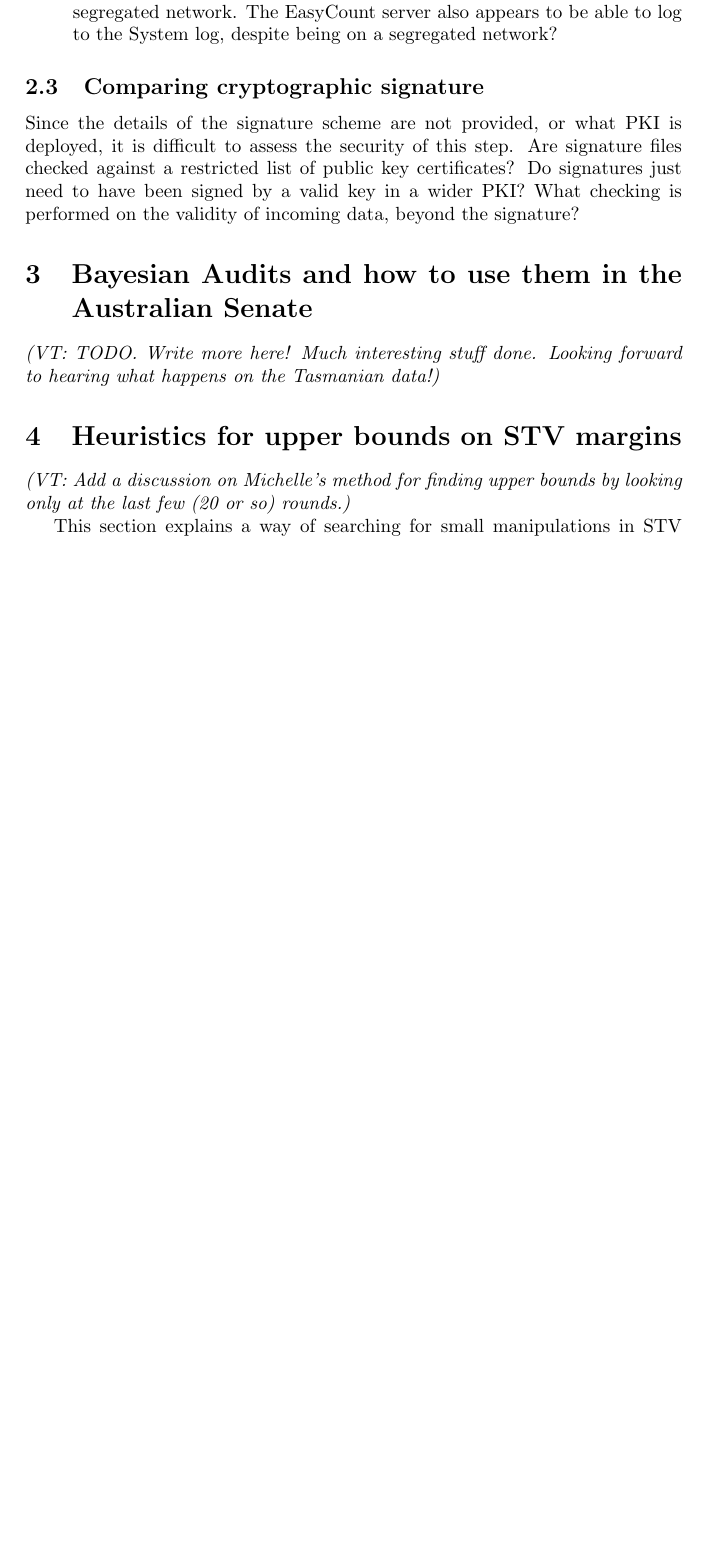
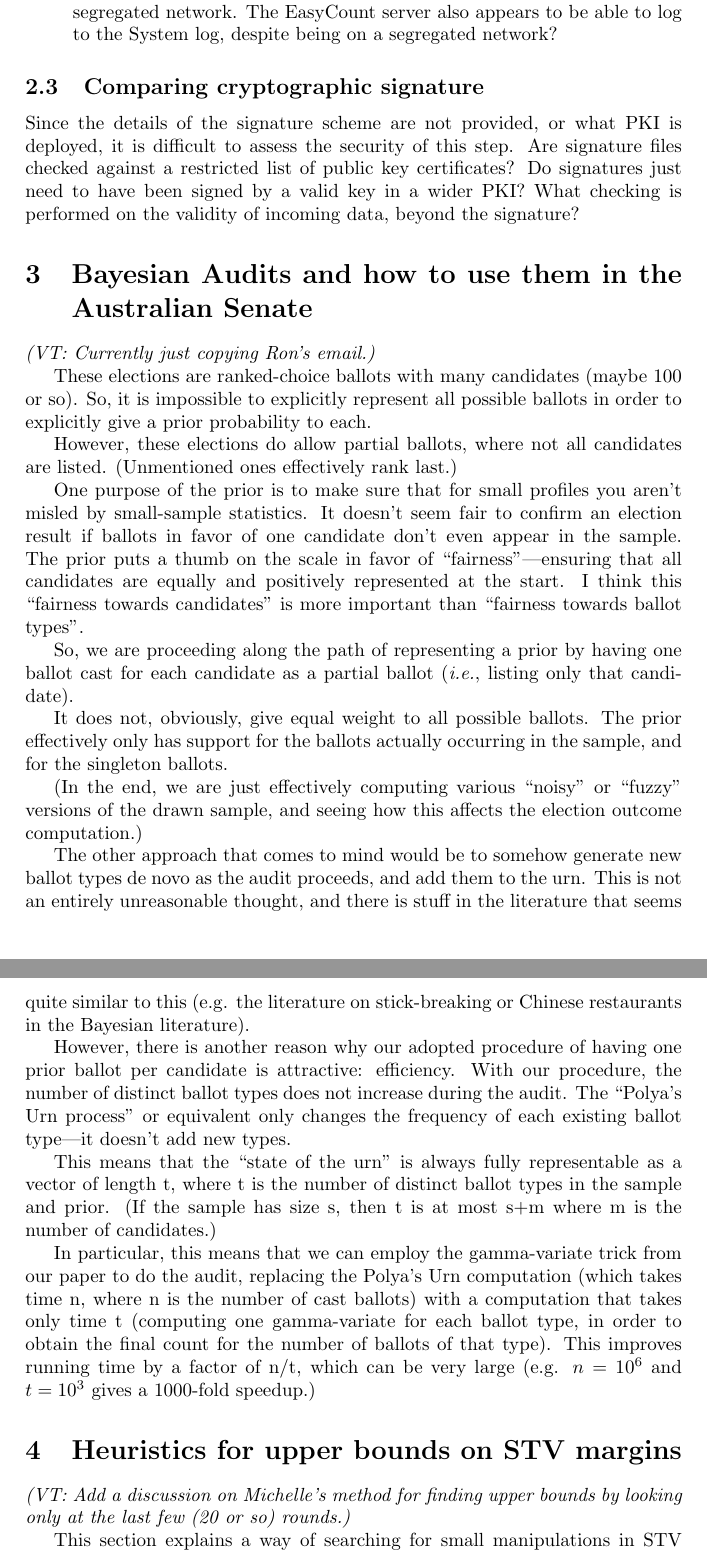
Before and after one commit to ron-rivest/2016-aus-senate-audit, a LaTeX paper (paper/WinnerElimination.tex): part of page 8 of 13 before the commit and two parts of pages 8 and 9 of 15 after it, the two joined at a grey line, cut so that both start at the same text, the shorter picture padded with empty space. Compiled offline with pdfLaTeX.

Commit message:
Cleared up some explanations in the paper.

```diff
--- a/paper/WinnerElimination.tex
+++ b/paper/WinnerElimination.tex
@@ -78,22 +76,23 @@ The auditor works with a probability distribution $p$ on the \emph{election prof
+At each round we try to answer the question, ``what is the probability of each different election outcome, if we eventually audit all the ballots?''  This is answered by simulating elections based on $p$ and measuring the frequency of each outcome.
 
 Each audit round has three phases:
 \begin{enumerate}
 \item audit some paper ballots,
 \item update $p$ using Bayes' Rule,
-\item sample $p$ by simulating the generation of some election profiles; use this to estimate the probability of different
+\item sample $p$ by simulating the generation of some election profiles; measure the frequency of different outcomes.
 \end{enumerate}
 
 
 Like any process that uses Bayes' Rule, choosing a prior is a key part of the initialization.  The suggestion in~\cite{rivest2012bayesian} is to allow any political partisan to choose the prior that most supports their political beliefs.  When everyone (who uses Bayes' Rule properly) is satisfied that the evidence points to the accuracy of the announced result, the audit can stop.  In the Australian Senate case, we assume that there will be only one apolitical auditing team (though in future candidate-appointed scrutineers could do the calculations themselves).  Hence we suggest a prior that slightly advantages everyone who lost---if the announced outcome is correct, this probability distribution will be gradually corrected towards it.
 
-The simple version amounts to a bootstrap, treating the population of reported ballots as
+An alternative, simpler version amounts to a bootstrap, treating the population of reported ballots as
 if it is the (prior) probability distribution of ballots, and then seeing how often one gets the same result for samples drawn from that prior.
-
-A more complex version makes small sample of the paper ballot data, then uses this to generate more ballots at random.  We then consider how many of the resulting datasets get an outcome different from the announced one.
 
 Although these audits were designed for complex elections, there are significant challenges to adapting them to the Australian Senate.  For example, the sheer number of possible ballot types makes it challenging to generate ``random'' ones efficiently.  Running the simulations efficiently is challenging when the count itself takes some time to run.  Answers to these challenges are described in Section~\ref{sec:bayes}
 
 
 
 \subsection{Upper bounds on the margin plus ``negative'' audits}
-We have developed some heuristics for searching for upper bounds on the manipulation, described in Section~\ref{sec:winnerElimination}.  One technique is an extension of Carey's winner elimination upper bound (cite Carey EVT '11).  The other consists of extending techniques for computing the IRV margin of victory to the last rounds of an STV count.  In either case, we can guarantee that the solution we find is genuine, {\it i.e.} a true way to change the outcome with that number of ballots, but we can't guarantee that it is minimal.  Either way, we get a list of alternative outcomes together with an upper bound on the number of votes that need to change to produce them.
+We have developed heuristics for searching for upper bounds on the manipulation, described in Section~\ref{sec:winnerElimination}.  The technique is an extension of Carey's winner elimination upper bound (cite Carey EVT '11).
+%The other consists of extending techniques for computing the IRV margin of victory to the last rounds of an STV count.
+We can guarantee that the solution we find is genuine, {\it i.e.} a true way to change the outcome with that number of ballots, but we can't guarantee that it is minimal.  It produces a list of alternative outcomes together with an upper bound on the number of votes that need to change to produce them.
@@ -197,7 +194,68 @@ Since the details of the signature scheme are not provided, or what PKI is deplo
 
 
 \section{Bayesian Audits and how to use them in the Australian Senate}  \label{sec:bayes}
-\VTNote{TODO.  Write more here!  Much interesting stuff done.  Looking forward to hearing what happens on the Tasmanian data!}
+\VTNote{Currently just copying Ron's email.}
+
+These elections are ranked-choice ballots with many candidates (maybe 100 or
+so).  So, it is impossible to explicitly represent all possible ballots in
+order to explicitly give a prior probability to each.
+
+However, these elections do allow partial ballots, where not
+all candidates are listed. (Unmentioned ones effectively rank last.)
+
+One purpose of the prior is to make sure that for small profiles you
+aren't misled by small-sample statistics.  It doesn't seem fair
+to confirm an election result if ballots in favor of one candidate don't
+even appear in the sample.   The prior puts a thumb on the scale in
+favor of ``fairness''---ensuring that all candidates are equally and
+positively represented at the start.  I think this ``fairness towards
+candidates'' is more important than ``fairness towards ballot types''.
+
+So, we are proceeding along the path of representing a prior by
+having one ballot cast for each candidate as a partial ballot ({\it i.e.},
+listing only that candidate).
+
+It does not, obviously, give equal weight to all possible ballots.
+The prior effectively only has support for the ballots actually
+occurring in the sample, and for the singleton ballots.
+%There
+%may be a better way of thinking about this process, and fitting
+%it into the Bayesian framework may or may not be exactly correct.
+%Do you have thoughts on this?
+
+(In the end, we are just effectively computing various ``noisy''
+or ``fuzzy'' versions of the drawn sample, and seeing how this
+affects the election outcome computation.)
+
+The other approach that comes to mind would be to somehow generate
+new ballot types de novo as the audit proceeds, and add them to
+the urn.  This is not an entirely unreasonable thought, and there
+is stuff in the literature that seems quite similar to this (e.g. the
+literature on stick-breaking or Chinese restaurants in the Bayesian
+literature).
+
+However, there is another reason why our adopted procedure
+of having one prior ballot per candidate is attractive: efficiency.
+With our procedure, the number of distinct ballot types does
+not increase during the audit.  The ``Polya's Urn process'' or
+equivalent only changes the frequency of each existing ballot
+type---it doesn't add new types.
+
+This means that the ``state of the urn'' is always fully representable
+as a vector of length t, where t is the number of distinct ballot
+types in the sample and prior.  (If the sample has size s, then t is at most s+m
+where m is the number of candidates.)
+
+In particular, this means that we can employ the gamma-variate
+trick from our paper to do the audit, replacing the Polya's Urn
+computation (which takes time n, where n is the number of cast
+ballots) with a computation that takes only time t (computing
+one gamma-variate for each ballot type, in order to obtain the
+final count for the number of ballots of that type).  This improves
+running time by a factor of n/t, which can be very large (e.g.
+$n=10^6$ and $t=10^3$ gives a 1000-fold speedup.)
+
+
 
 
 \section{Heuristics for upper bounds on STV margins}  \label{sec:winnerElimination}
```
Also changed, not shown: paper/WinnerElimination.tex (65 more changed lines).
